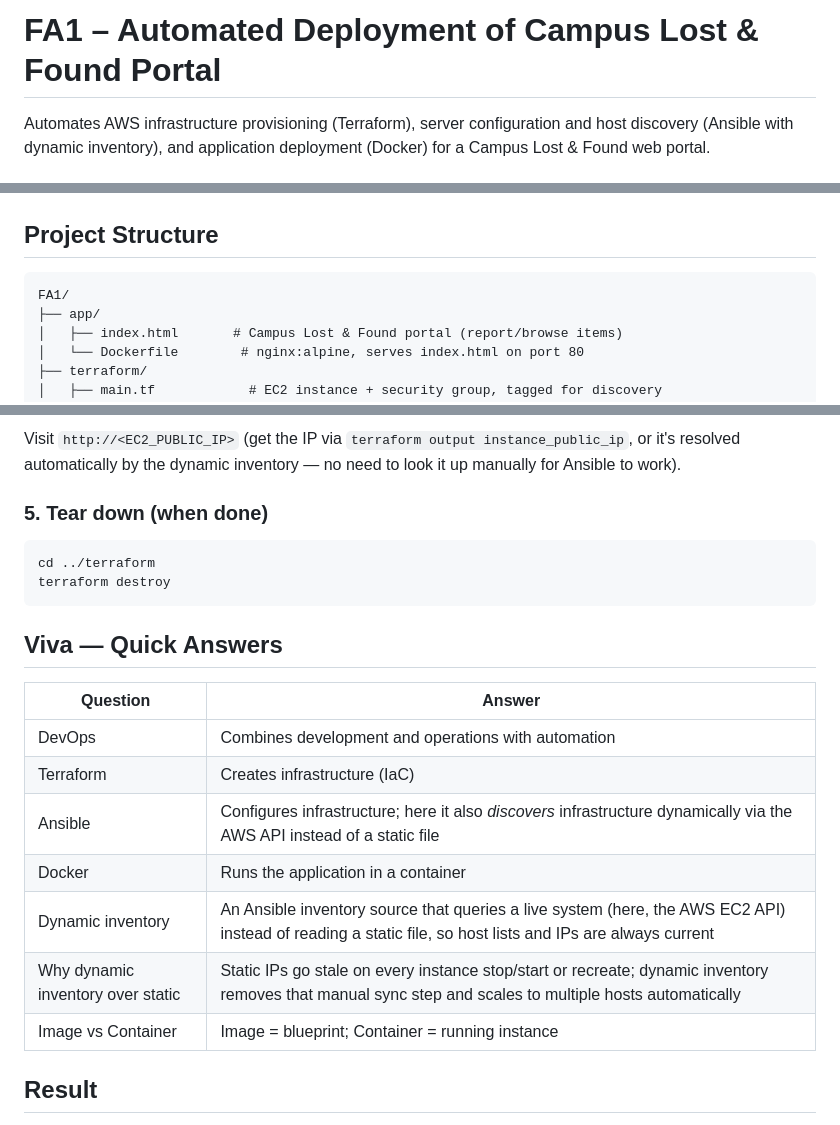
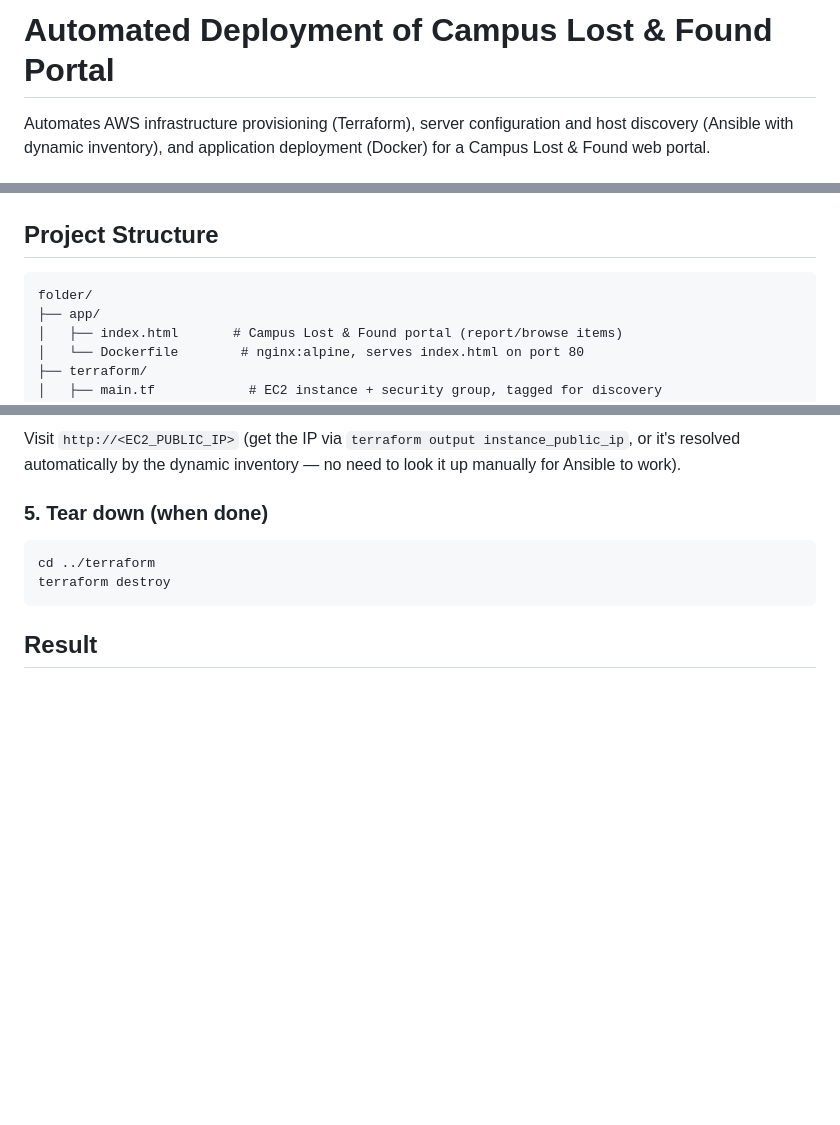
Before and after one commit to veezee05/dynamic-IP-inventory, a Markdown page: README.md, 3 parts joined by grey strips. Drawn GitHub-style; blank space fills up the shorter version.

````diff
--- a/README.md
+++ b/README.md
@@ -1,4 +1,4 @@
-# FA1 – Automated Deployment of Campus Lost & Found Portal
+# Automated Deployment of Campus Lost & Found Portal
 
 Automates AWS infrastructure provisioning (Terraform), server configuration and host
 discovery (Ansible with dynamic inventory), and application deployment (Docker) for a
@@ -52,7 +52,7 @@ This project removes that manual step entirely:
 ## Project Structure
 
 ```
-FA1/
+folder/
 ├── app/
 │   ├── index.html       # Campus Lost & Found portal (report/browse items)
 │   └── Dockerfile        # nginx:alpine, serves index.html on port 80
@@ -109,18 +109,6 @@ cd ../terraform
 terraform destroy
 ```
 
-## Viva — Quick Answers
-
-| Question | Answer |
-|---|---|
-| DevOps | Combines development and operations with automation |
-| Terraform | Creates infrastructure (IaC) |
-| Ansible | Configures infrastructure; here it also *discovers* infrastructure dynamically via the AWS API instead of a static file |
-| Docker | Runs the application in a container |
-| Dynamic inventory | An Ansible inventory source that queries a live system (here, the AWS EC2 API) instead of reading a static file, so host lists and IPs are always current |
-| Why dynamic inventory over static | Static IPs go stale on every instance stop/start or recreate; dynamic inventory removes that manual sync step and scales to multiple hosts automatically |
-| Image vs Container | Image = blueprint; Container = running instance |
-
 ## Result
 
 The project automates AWS infrastructure provisioning with Terraform, live host discovery
````
